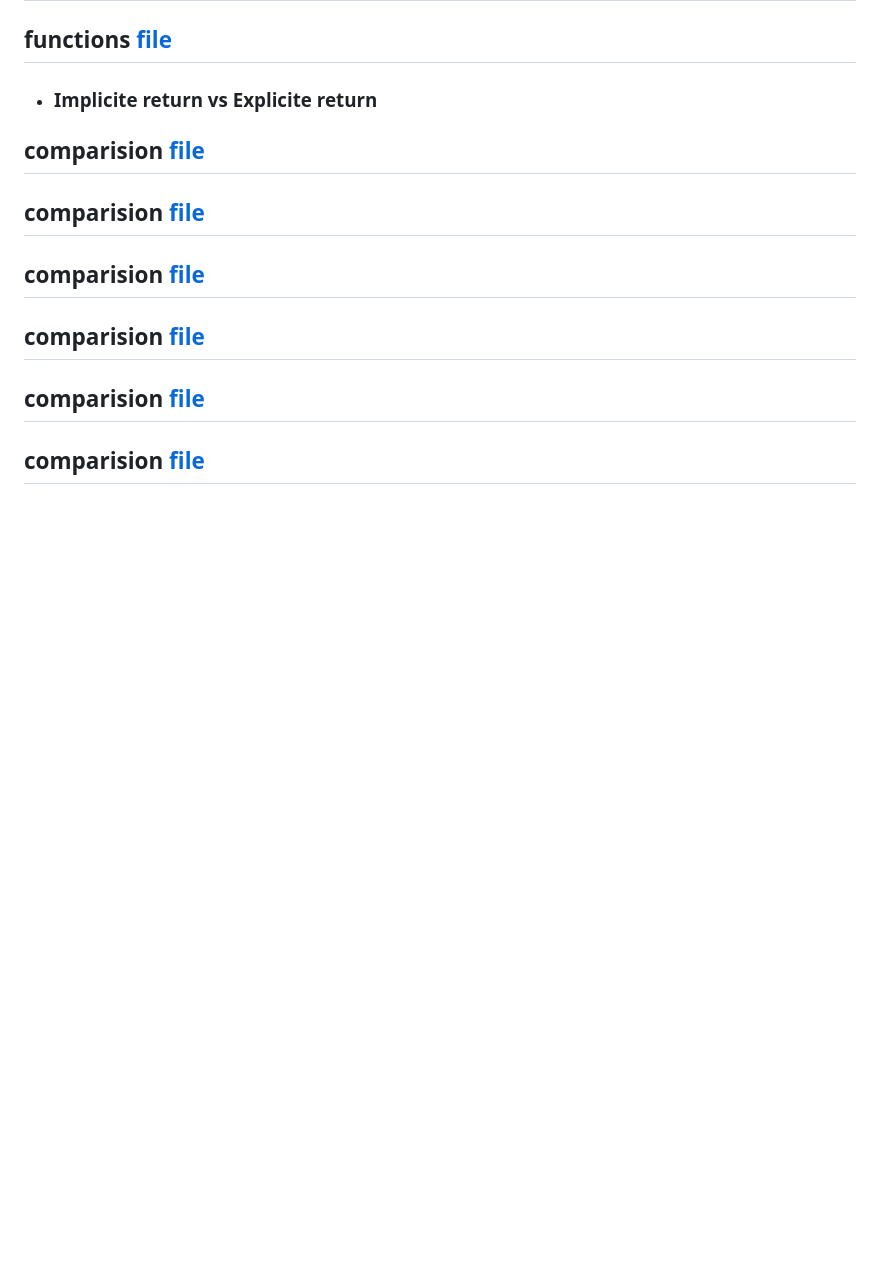
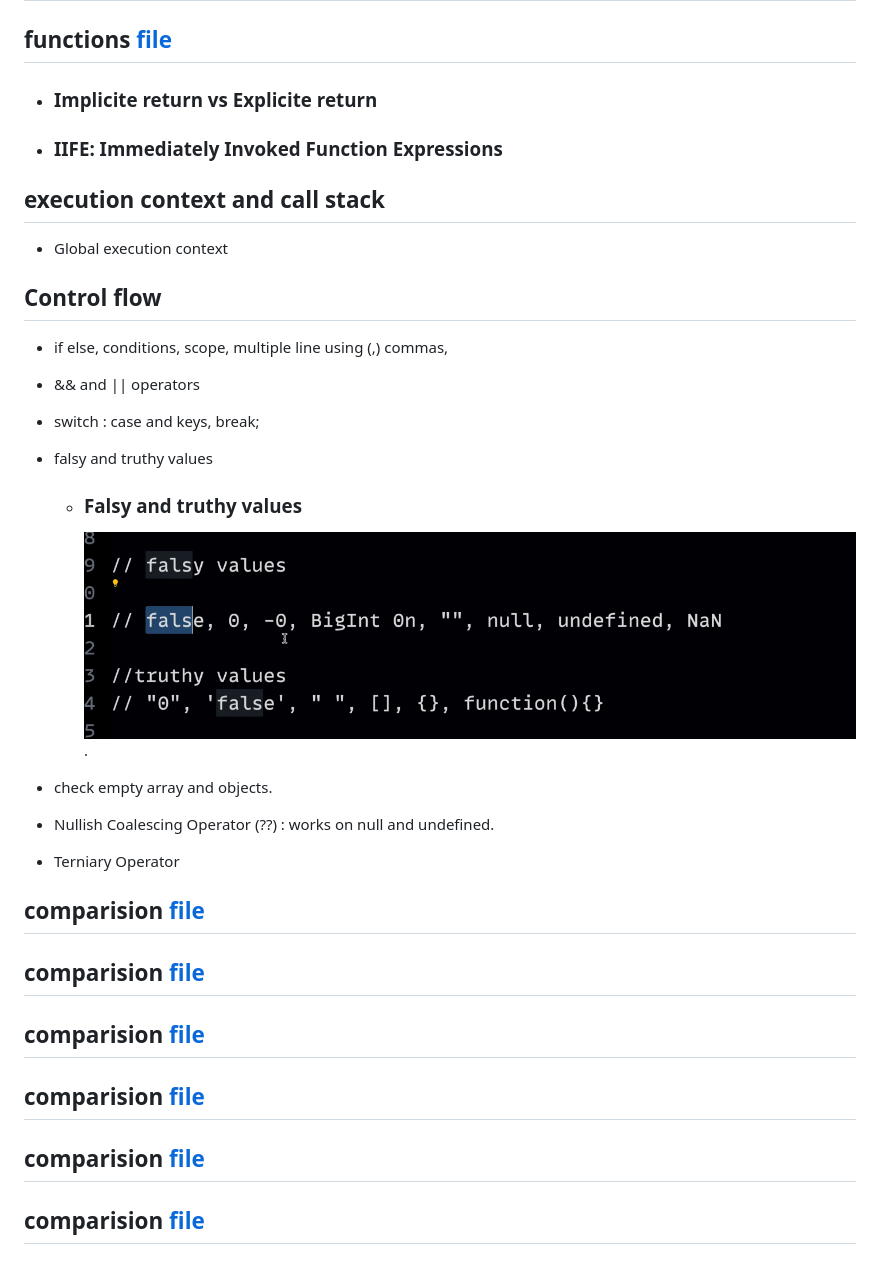
Before and after one commit to rahulrameshwarsharma/javascript, a Markdown page: notes/hitesh/README.md, the part around the change. Rendered like a GitHub page; pictures changed too: notes/images/image.png (added); blank space fills up the shorter version.

Commit message:
adding control flow

```diff
--- a/notes/hitesh/README.md
+++ b/notes/hitesh/README.md
@@ -75,6 +75,23 @@
 ## functions [file](./02_basics/03_functions.js)
 -   ### Implicite return vs Explicite return
 
+-   ### IIFE: Immediately Invoked Function Expressions
+
+## execution context and call stack
+-   Global execution context
+
+## Control flow
+-   if else, conditions, scope, multiple line using (,) commas,
+-   && and || operators
+-   switch : case and keys, break;
+-   falsy and truthy values
+    -   ### Falsy and truthy values
+        ![falsy values](../images/image.png).
+
+-   check empty array and objects.
+-   Nullish Coalescing Operator (??) : works on null and undefined.
+-   Terniary Operator
+
 ## comparision [file](/hitesh/01_basics/04_comparision.js)
 ## comparision [file](/hitesh/01_basics/04_comparision.js)
 ## comparision [file](/hitesh/01_basics/04_comparision.js)
```
